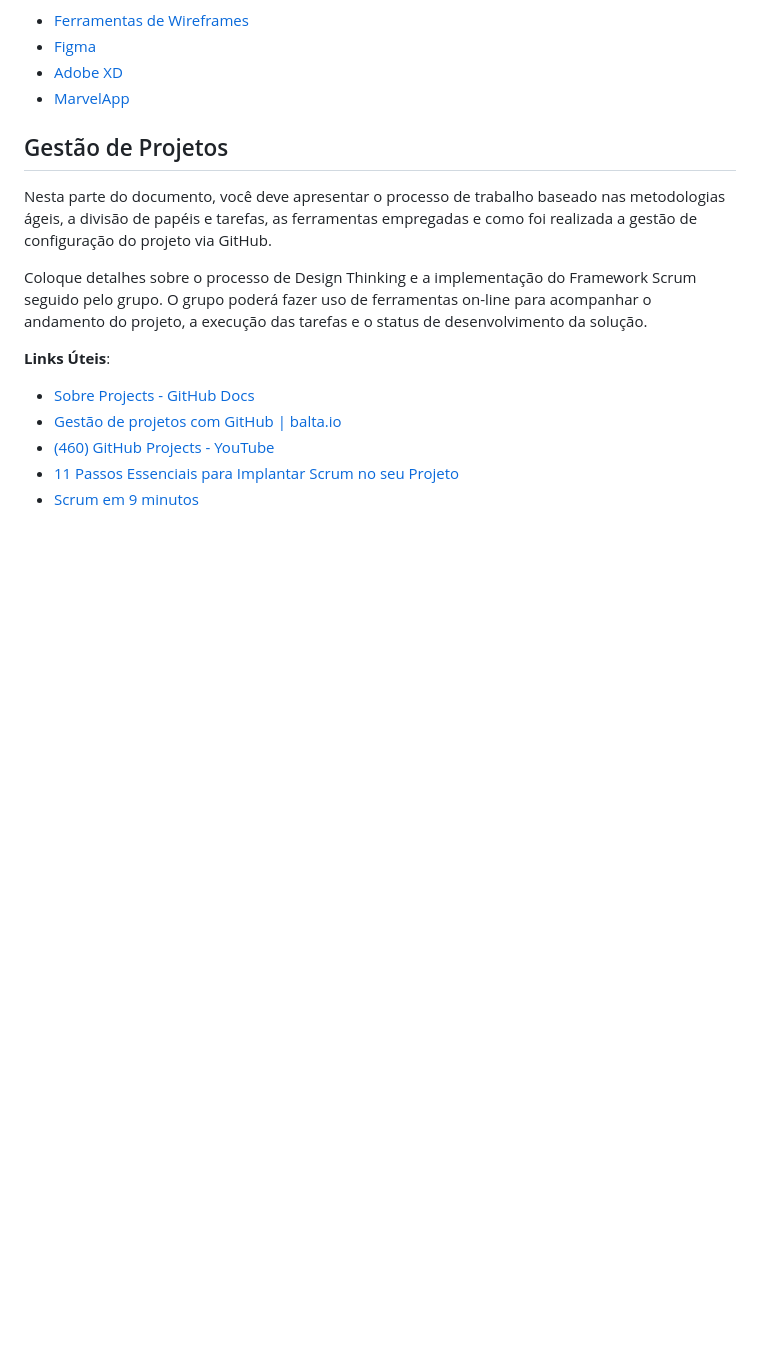
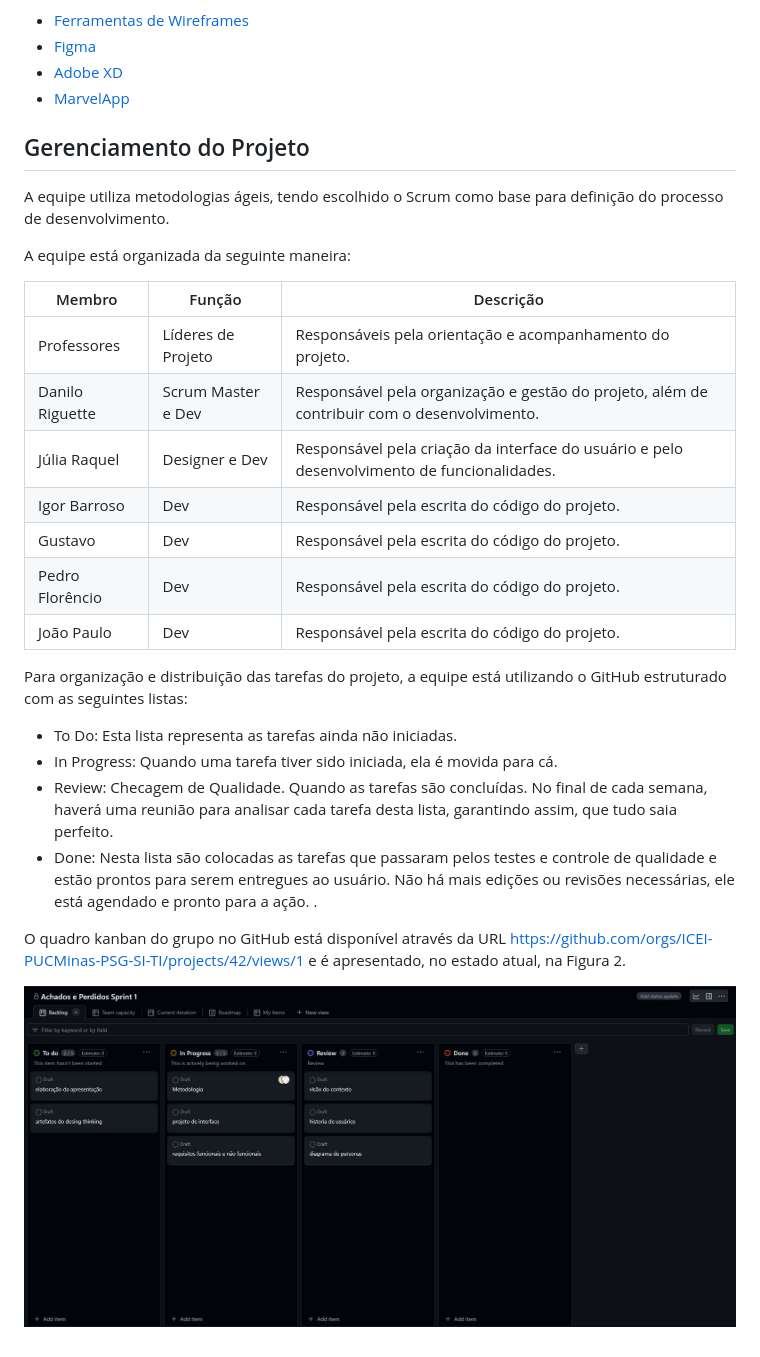
Before and after one commit to ICEI-PUCMinas-PSG-SI-TI/icei-pucminas-psg-si-n-tiaw-2024-1-grupo-8-achados-e-perdidos, a Markdown page: docs/README.md, the part around the change. Drawn GitHub-style; blank space fills up the shorter version.

Commit message:
Update README.md falta a parte do igor

```diff
--- a/docs/README.md
+++ b/docs/README.md
@@ -105,16 +105,34 @@ Wireframes são protótipos das telas da aplicação usados em design de interfa
 - [Adobe XD](https://www.adobe.com/br/products/xd.html#scroll)
 - [MarvelApp](https://marvelapp.com/developers/documentation/tutorials/)
 
-## Gestão de Projetos
+## Gerenciamento do Projeto
 
- Nesta parte do documento, você deve apresentar  o processo de trabalho baseado nas metodologias ágeis, a divisão de papéis e tarefas, as ferramentas empregadas e como foi realizada a gestão de configuração do projeto via GitHub.
+A equipe utiliza metodologias ágeis, tendo escolhido o Scrum como base para definição do processo de desenvolvimento.
 
-Coloque detalhes sobre o processo de Design Thinking e a implementação do Framework Scrum seguido pelo grupo. O grupo poderá fazer uso de ferramentas on-line para acompanhar o andamento do projeto, a execução das tarefas e o status de desenvolvimento da solução.
+A equipe está organizada da seguinte maneira:
 
-**Links Úteis**:
 
-- [Sobre Projects - GitHub Docs](https://docs.github.com/pt/issues/planning-and-tracking-with-projects/learning-about-projects/about-projects)
-- [Gestão de projetos com GitHub | balta.io](https://balta.io/blog/gestao-de-projetos-com-github)
-- [(460) GitHub Projects - YouTube](https://www.youtube.com/playlist?list=PLiO7XHcmTsldZR93nkTFmmWbCEVF_8F5H)
-- [11 Passos Essenciais para Implantar Scrum no seu Projeto](https://mindmaster.com.br/scrum-11-passos/)
-- [Scrum em 9 minutos](https://www.youtube.com/watch?v=XfvQWnRgxG0)
+| Membro   | Função   | Descrição |
+| -------- | -------- | --------- |
+| Professores | Líderes de Projeto |Responsáveis pela orientação e acompanhamento do projeto.|
+| Danilo Riguette | Scrum Master e Dev |Responsável pela organização e gestão do projeto, além de contribuir com o desenvolvimento.|
+| Júlia Raquel | Designer e Dev |Responsável pela criação da interface do usuário e pelo desenvolvimento de funcionalidades.|
+| Igor Barroso | Dev |Responsável pela escrita do código do projeto.|
+| Gustavo | Dev |Responsável pela escrita do código do projeto.|
+| Pedro Florêncio |Dev |Responsável pela escrita do código do projeto.|
+| João Paulo | Dev|Responsável pela escrita do código do projeto.|
+
+
+
+
+Para organização e distribuição das tarefas do projeto, a equipe está utilizando o GitHub estruturado com as seguintes listas:
+
+* To Do: Esta lista representa as tarefas ainda não iniciadas.
+* In Progress: Quando uma tarefa tiver sido iniciada, ela é movida para cá.
+* Review: Checagem de Qualidade. Quando as tarefas são concluídas. No final de cada semana, haverá uma reunião para analisar cada tarefa desta lista, garantindo assim, que tudo saia perfeito.
+* Done: Nesta lista são colocadas as tarefas que passaram pelos testes e controle de qualidade e estão prontos para serem entregues ao usuário. Não há mais edições ou revisões necessárias, ele está agendado e pronto para a ação.
+.
+
+O quadro kanban do grupo no GitHub está disponível através da URL https://github.com/orgs/ICEI-PUCMinas-PSG-SI-TI/projects/42/views/1 e é apresentado, no estado atual, na Figura 2.
+
+![Kanban GitHub](images/kanbanSprint1.jpg)
```
